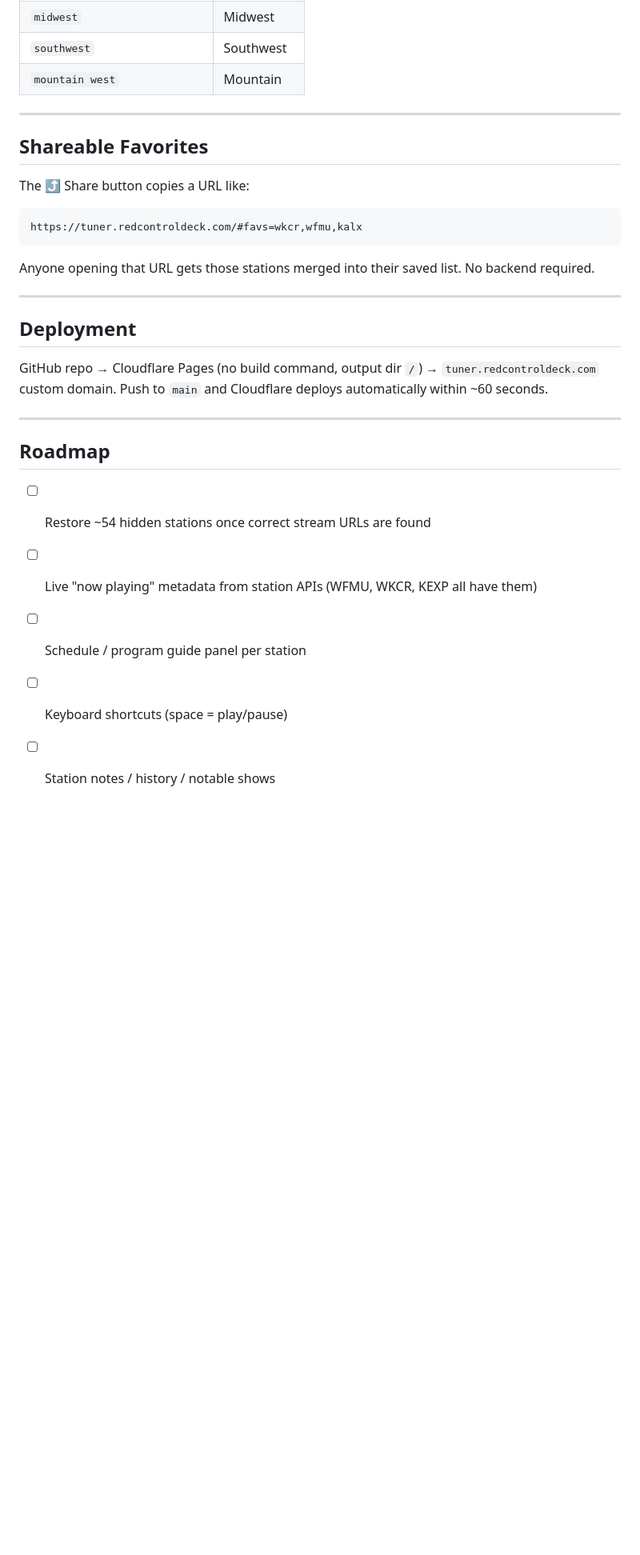
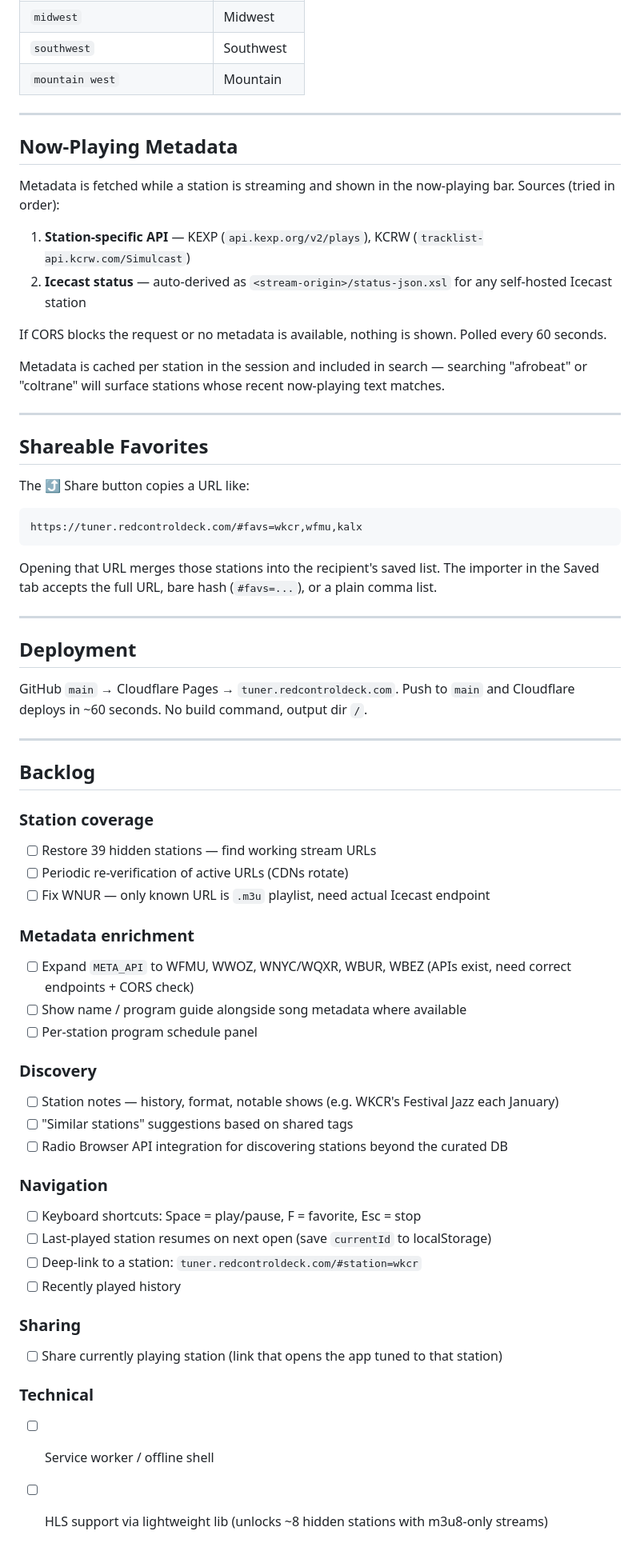
Before and after one commit to mkudlacz/left-of-the-dial, a Markdown page: README.md, the part around one of its changes. Shown at 80% size. Rendered like a GitHub page; blank space fills up the shorter version.

````diff
--- a/README.md
+++ b/README.md
@@ -115,6 +114,19 @@ The `User-Agent` header is required — the API returns empty without it.
 
 ---
 
+## Now-Playing Metadata
+
+Metadata is fetched while a station is streaming and shown in the now-playing bar. Sources (tried in order):
+
+1. **Station-specific API** — KEXP (`api.kexp.org/v2/plays`), KCRW (`tracklist-api.kcrw.com/Simulcast`)
+2. **Icecast status** — auto-derived as `<stream-origin>/status-json.xsl` for any self-hosted Icecast station
+
+If CORS blocks the request or no metadata is available, nothing is shown. Polled every 60 seconds.
+
+Metadata is cached per station in the session and included in search — searching "afrobeat" or "coltrane" will surface stations whose recent now-playing text matches.
+
+---
+
 ## Shareable Favorites
 
 The ⤴ Share button copies a URL like:
@@ -123,20 +135,42 @@ The ⤴ Share button copies a URL like:
 https://tuner.redcontroldeck.com/#favs=wkcr,wfmu,kalx
 ```
 
-Anyone opening that URL gets those stations merged into their saved list. No backend required.
+Opening that URL merges those stations into the recipient's saved list. The importer in the Saved tab accepts the full URL, bare hash (`#favs=...`), or a plain comma list.
 
 ---
 
 ## Deployment
 
-GitHub repo → Cloudflare Pages (no build command, output dir `/`) → `tuner.redcontroldeck.com` custom domain. Push to `main` and Cloudflare deploys automatically within ~60 seconds.
+GitHub `main` → Cloudflare Pages → `tuner.redcontroldeck.com`. Push to `main` and Cloudflare deploys in ~60 seconds. No build command, output dir `/`.
 
 ---
 
-## Roadmap
+## Backlog
 
-- [ ] Restore ~54 hidden stations once correct stream URLs are found
-- [ ] Live "now playing" metadata from station APIs (WFMU, WKCR, KEXP all have them)
-- [ ] Schedule / program guide panel per station
-- [ ] Keyboard shortcuts (space = play/pause)
-- [ ] Station notes / history / notable shows
+### Station coverage
+- [ ] Restore 39 hidden stations — find working stream URLs
+- [ ] Periodic re-verification of active URLs (CDNs rotate)
+- [ ] Fix WNUR — only known URL is `.m3u` playlist, need actual Icecast endpoint
+
+### Metadata enrichment
+- [ ] Expand `META_API` to WFMU, WWOZ, WNYC/WQXR, WBUR, WBEZ (APIs exist, need correct endpoints + CORS check)
+- [ ] Show name / program guide alongside song metadata where available
+- [ ] Per-station program schedule panel
+
+### Discovery
+- [ ] Station notes — history, format, notable shows (e.g. WKCR's Festival Jazz each January)
+- [ ] "Similar stations" suggestions based on shared tags
+- [ ] Radio Browser API integration for discovering stations beyond the curated DB
+
+### Navigation
+- [ ] Keyboard shortcuts: Space = play/pause, F = favorite, Esc = stop
+- [ ] Last-played station resumes on next open (save `currentId` to localStorage)
+- [ ] Deep-link to a station: `tuner.redcontroldeck.com/#station=wkcr`
+- [ ] Recently played history
+
+### Sharing
+- [ ] Share currently playing station (link that opens the app tuned to that station)
+
+### Technical
+- [ ] Service worker / offline shell
+- [ ] HLS support via lightweight lib (unlocks ~8 hidden stations with m3u8-only streams)
````
Also changed, not shown: other parts of README.md (+30 -31 lines).
